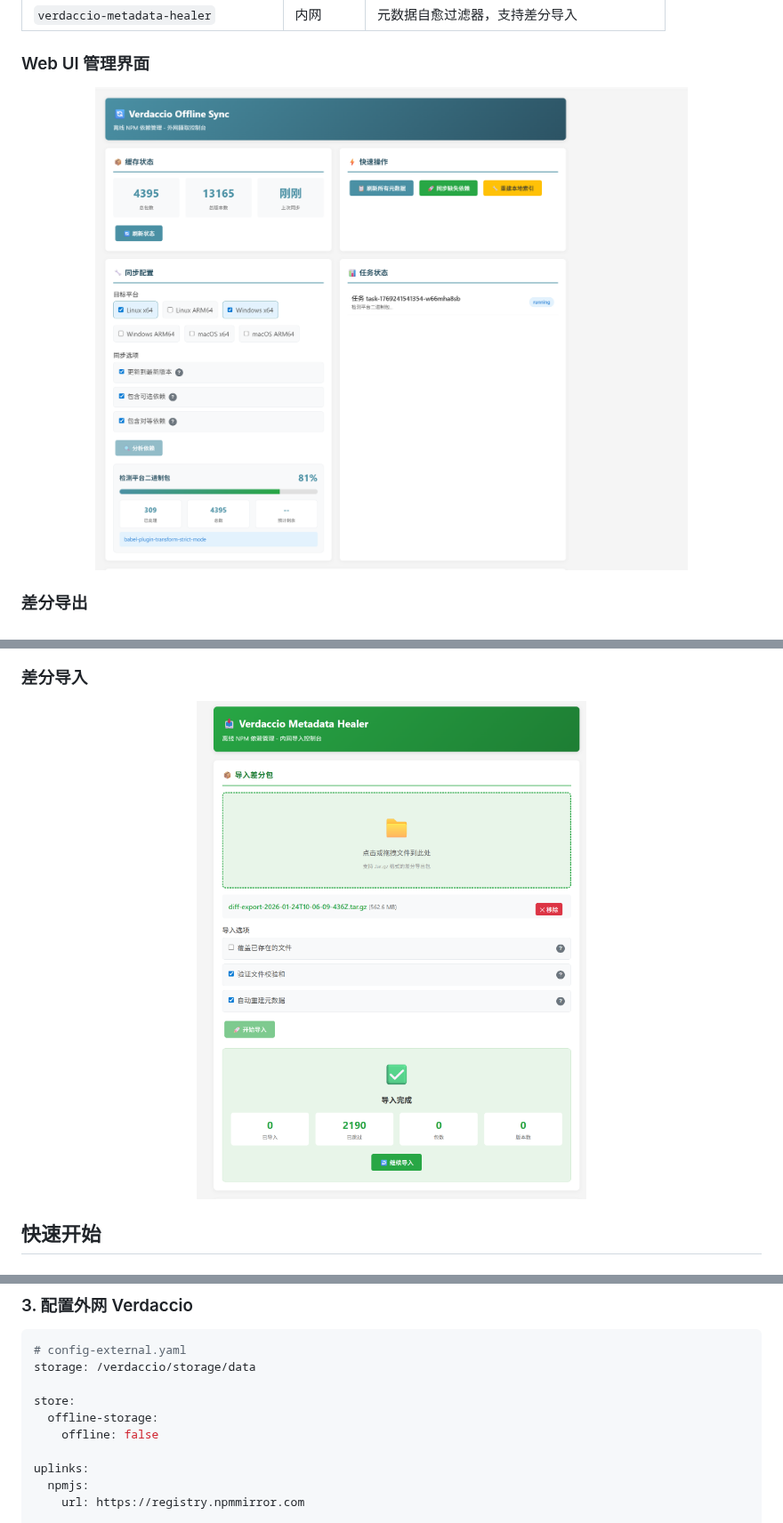
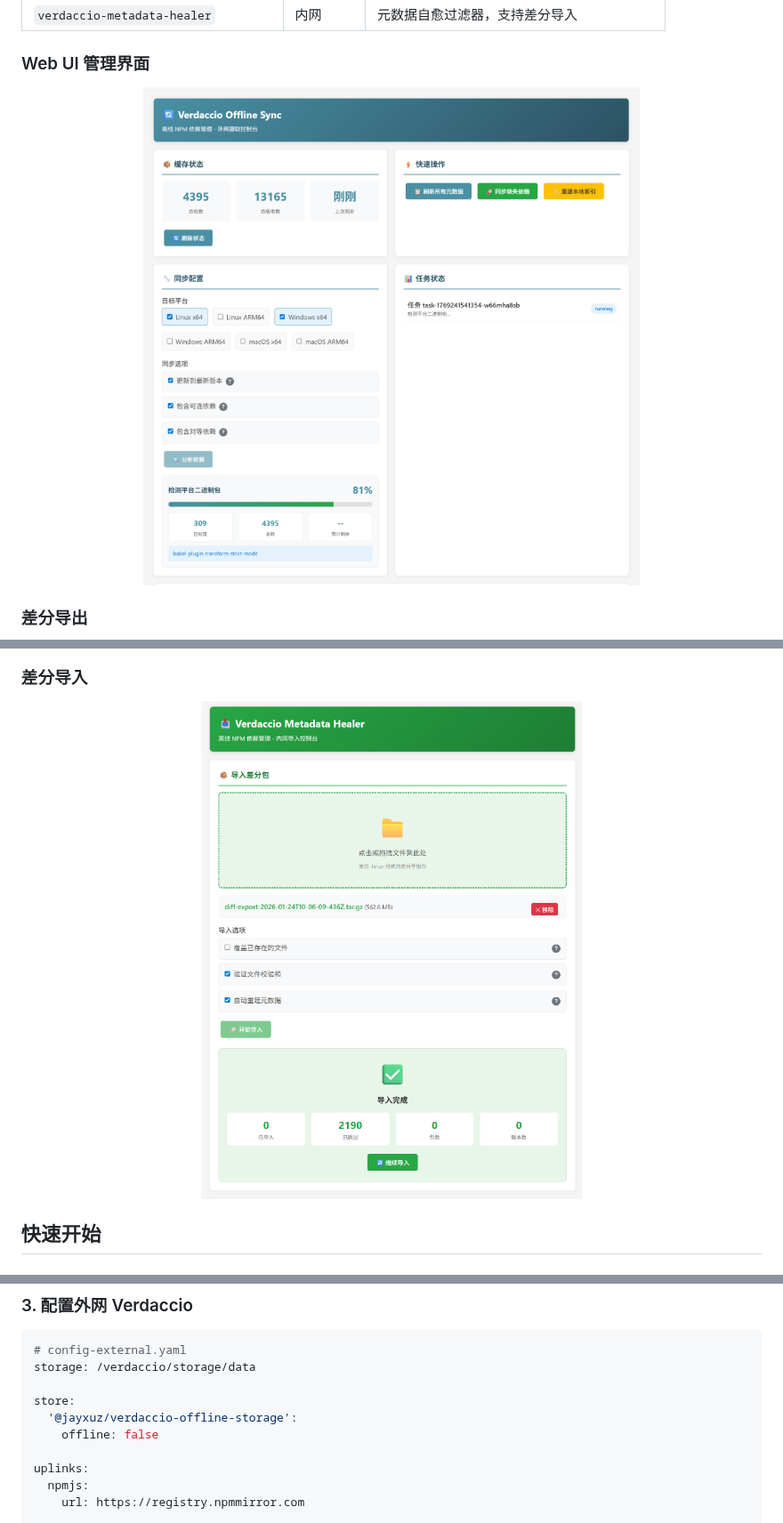
Before and after one commit to jayxuz/verdaccio-offline-sync, a Markdown page: README.md, 3 parts joined by grey strips. Shown at 89% size. Rendered like a GitHub page; pictures changed too: pic/diff-import.png, pic/web-ui.png.

```diff
--- a/README.md
+++ b/README.md
@@ -72,7 +72,7 @@ npm install -g verdaccio-metadata-healer
 storage: /verdaccio/storage/data
 
 store:
-  offline-storage:
+  '@jayxuz/verdaccio-offline-storage':
     offline: false
 
 uplinks:
```
Also changed, not shown: other parts of README.md (+1 -1 lines), README.en.md (+2 -2 lines).
